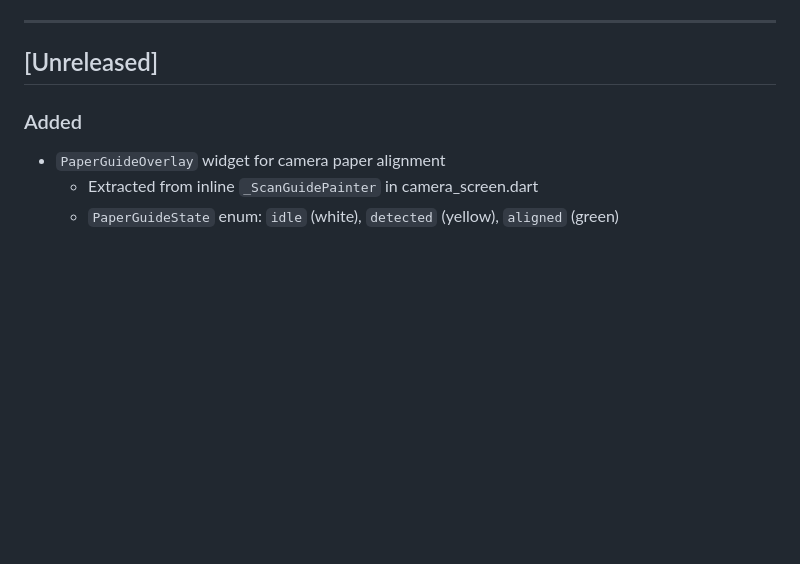
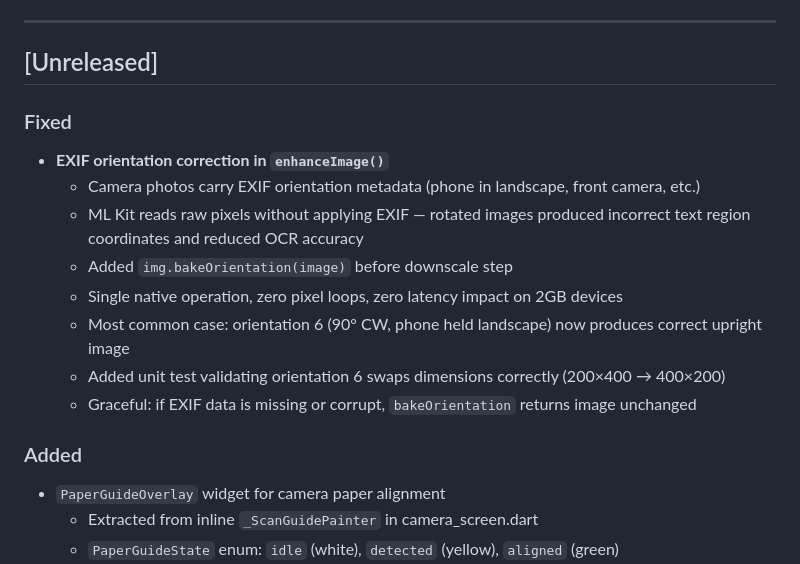
Before and after one commit to Mayademe1020/ethiograde, a Markdown page: CHANGELOG.md, the part around the change. Rendered like a GitHub page; blank space fills up the shorter version.

Commit message:
[Docs] Update changelog and project state for OMR feature

```diff
--- a/CHANGELOG.md
+++ b/CHANGELOG.md
@@ -13,6 +13,16 @@ Categories: `Added` `Changed` `Fixed` `Improved` `Removed` `Deprecated` `Securit
 ---
 
 ## [Unreleased]
+
+### Fixed
+- **EXIF orientation correction in `enhanceImage()`**
+  - Camera photos carry EXIF orientation metadata (phone in landscape, front camera, etc.)
+  - ML Kit reads raw pixels without applying EXIF — rotated images produced incorrect text region coordinates and reduced OCR accuracy
+  - Added `img.bakeOrientation(image)` before downscale step
+  - Single native operation, zero pixel loops, zero latency impact on 2GB devices
+  - Most common case: orientation 6 (90° CW, phone held landscape) now produces correct upright image
+  - Added unit test validating orientation 6 swaps dimensions correctly (200×400 → 400×200)
+  - Graceful: if EXIF data is missing or corrupt, `bakeOrientation` returns image unchanged
 
 ### Added
 - `PaperGuideOverlay` widget for camera paper alignment
```
Also changed, not shown: PROJECT_STATE.md (+1 -1 lines).
